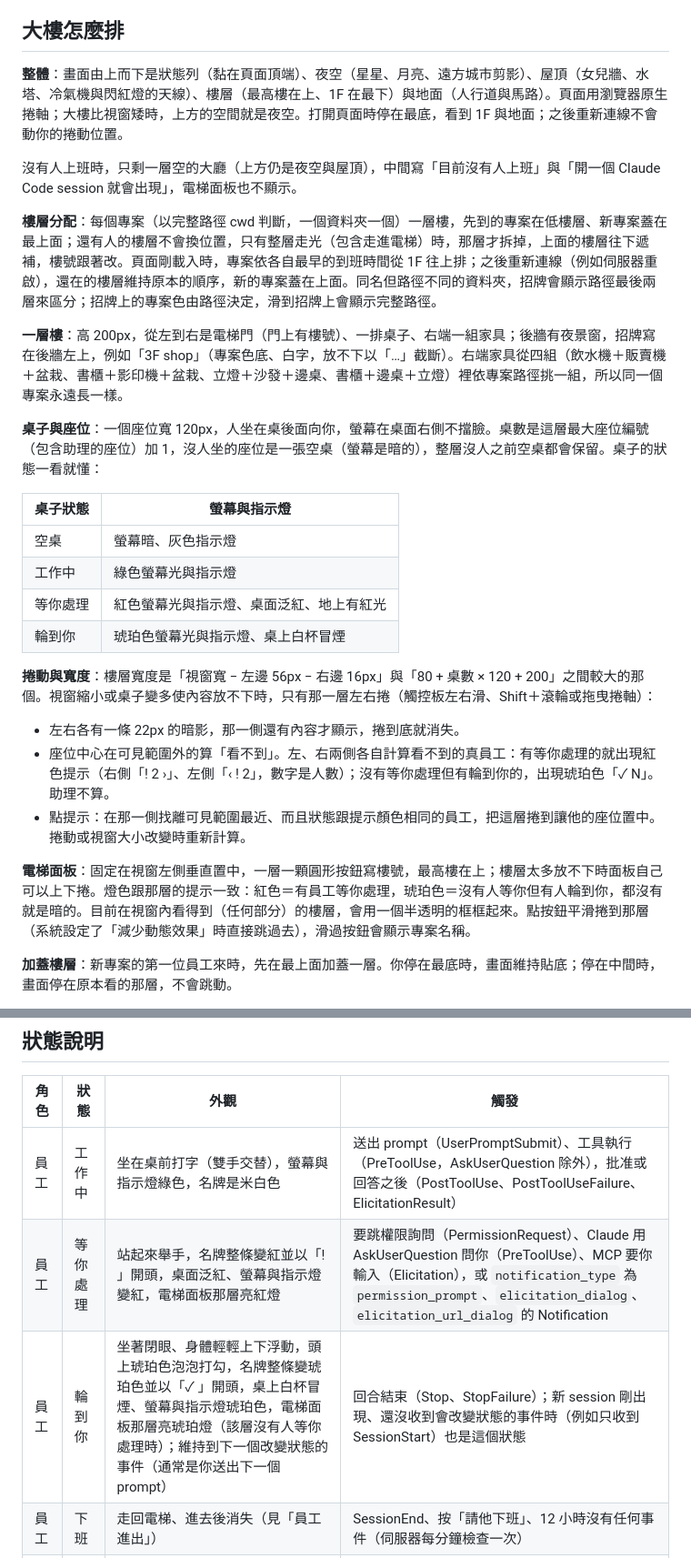
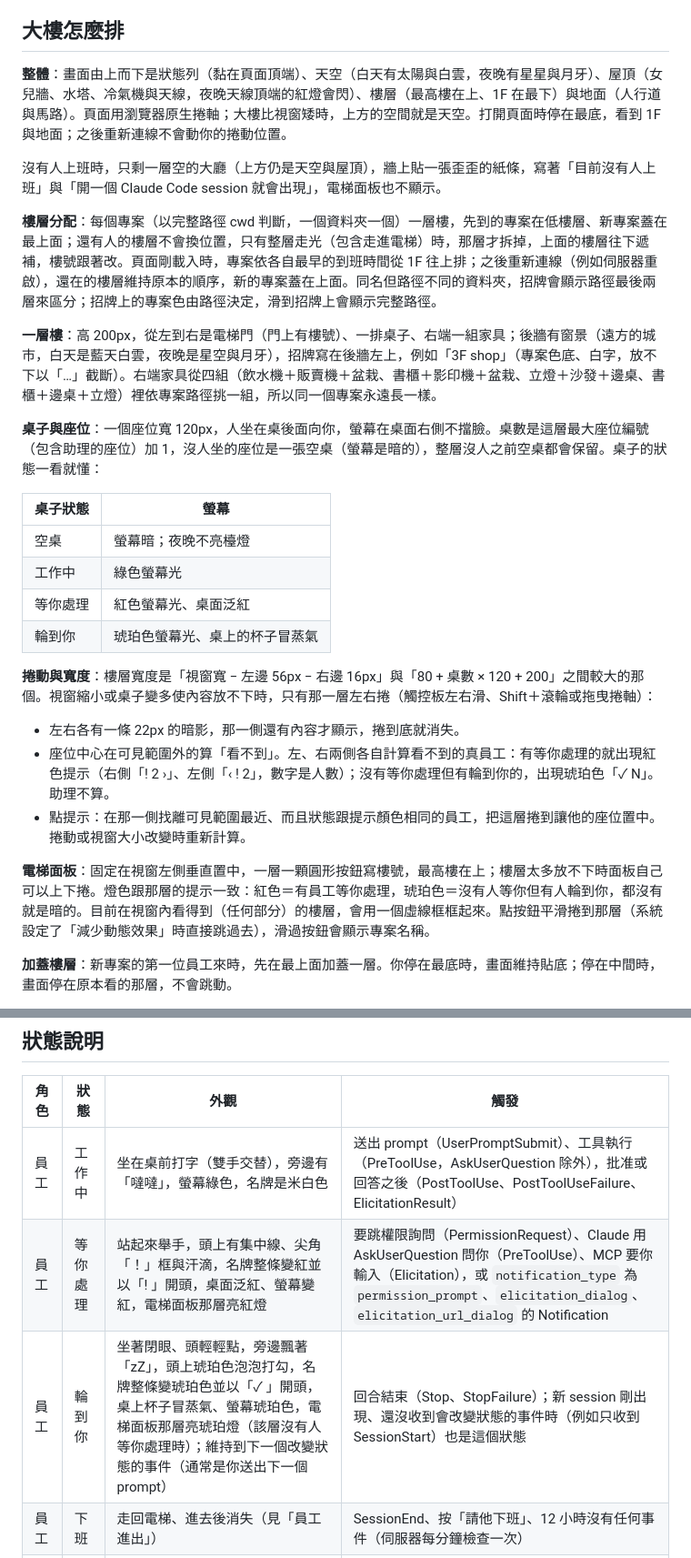
Before and after one commit to DavidQiu23/claude-office, a Markdown page: README.md, 2 parts joined by grey strips. Shown at 91% size. Rendered like a GitHub page.

```diff
--- a/README.md
+++ b/README.md
@@ -122,22 +127,22 @@ npm run simulate -- --loop      # 一直重複
 
 ## 大樓怎麼排
 
-**整體**：畫面由上而下是狀態列（黏在頁面頂端）、夜空（星星、月亮、遠方城市剪影）、屋頂（女兒牆、水塔、冷氣機與閃紅燈的天線）、樓層（最高樓在上、1F 在最下）與地面（人行道與馬路）。頁面用瀏覽器原生捲軸；大樓比視窗矮時，上方的空間就是夜空。打開頁面時停在最底，看到 1F 與地面；之後重新連線不會動你的捲動位置。
+**整體**：畫面由上而下是狀態列（黏在頁面頂端）、天空（白天有太陽與白雲，夜晚有星星與月牙）、屋頂（女兒牆、水塔、冷氣機與天線，夜晚天線頂端的紅燈會閃）、樓層（最高樓在上、1F 在最下）與地面（人行道與馬路）。頁面用瀏覽器原生捲軸；大樓比視窗矮時，上方的空間就是天空。打開頁面時停在最底，看到 1F 與地面；之後重新連線不會動你的捲動位置。
 
-沒有人上班時，只剩一層空的大廳（上方仍是夜空與屋頂），中間寫「目前沒有人上班」與「開一個 Claude Code session 就會出現」，電梯面板也不顯示。
+沒有人上班時，只剩一層空的大廳（上方仍是天空與屋頂），牆上貼一張歪歪的紙條，寫著「目前沒有人上班」與「開一個 Claude Code session 就會出現」，電梯面板也不顯示。
 
 **樓層分配**：每個專案（以完整路徑 cwd 判斷，一個資料夾一個）一層樓，先到的專案在低樓層、新專案蓋在最上面；還有人的樓層不會換位置，只有整層走光（包含走進電梯）時，那層才拆掉，上面的樓層往下遞補，樓號跟著改。頁面剛載入時，專案依各自最早的到班時間從 1F 往上排；之後重新連線（例如伺服器重啟），還在的樓層維持原本的順序，新的專案蓋在上面。同名但路徑不同的資料夾，招牌會顯示路徑最後兩層來區分；招牌上的專案色由路徑決定，滑到招牌上會顯示完整路徑。
 
-**一層樓**：高 200px，從左到右是電梯門（門上有樓號）、一排桌子、右端一組家具；後牆有夜景窗，招牌寫在後牆左上，例如「3F shop」（專案色底、白字，放不下以「…」截斷）。右端家具從四組（飲水機＋販賣機＋盆栽、書櫃＋影印機＋盆栽、立燈＋沙發＋邊桌、書櫃＋邊桌＋立燈）裡依專案路徑挑一組，所以同一個專案永遠長一樣。
+**一層樓**：高 200px，從左到右是電梯門（門上有樓號）、一排桌子、右端一組家具；後牆有窗景（遠方的城市，白天是藍天白雲，夜晚是星空與月牙），招牌寫在後牆左上，例如「3F shop」（專案色底、白字，放不下以「…」截斷）。右端家具從四組（飲水機＋販賣機＋盆栽、書櫃＋影印機＋盆栽、立燈＋沙發＋邊桌、書櫃＋邊桌＋立燈）裡依專案路徑挑一組，所以同一個專案永遠長一樣。
 
 **桌子與座位**：一個座位寬 120px，人坐在桌後面向你，螢幕在桌面右側不擋臉。桌數是這層最大座位編號（包含助理的座位）加 1，沒人坐的座位是一張空桌（螢幕是暗的），整層沒人之前空桌都會保留。桌子的狀態一看就懂：
 
-| 桌子狀態 | 螢幕與指示燈 |
+| 桌子狀態 | 螢幕 |
 | --- | --- |
-| 空桌 | 螢幕暗、灰色指示燈 |
-| 工作中 | 綠色螢幕光與指示燈 |
-| 等你處理 | 紅色螢幕光與指示燈、桌面泛紅、地上有紅光 |
-| 輪到你 | 琥珀色螢幕光與指示燈、桌上白杯冒煙 |
+| 空桌 | 螢幕暗；夜晚不亮檯燈 |
+| 工作中 | 綠色螢幕光 |
+| 等你處理 | 紅色螢幕光、桌面泛紅 |
+| 輪到你 | 琥珀色螢幕光、桌上的杯子冒蒸氣 |
 
 **捲動與寬度**：樓層寬度是「視窗寬 − 左邊 56px − 右邊 16px」與「80 + 桌數 × 120 + 200」之間較大的那個。視窗縮小或桌子變多使內容放不下時，只有那一層左右捲（觸控板左右滑、Shift＋滾輪或拖曳捲軸）：
 
@@ -145,7 +150,7 @@ npm run simulate -- --loop      # 一直重複
 - 座位中心在可見範圍外的算「看不到」。左、右兩側各自計算看不到的真員工：有等你處理的就出現紅色提示（右側「! 2 ›」、左側「‹ ! 2」，數字是人數）；沒有等你處理但有輪到你的，出現琥珀色「✓ N」。助理不算。
 - 點提示：在那一側找離可見範圍最近、而且狀態跟提示顏色相同的員工，把這層捲到讓他的座位置中。捲動或視窗大小改變時重新計算。
 
-**電梯面板**：固定在視窗左側垂直置中，一層一顆圓形按鈕寫樓號，最高樓在上；樓層太多放不下時面板自己可以上下捲。燈色跟那層的提示一致：紅色＝有員工等你處理，琥珀色＝沒有人等你但有人輪到你，都沒有就是暗的。目前在視窗內看得到（任何部分）的樓層，會用一個半透明的框框起來。點按鈕平滑捲到那層（系統設定了「減少動態效果」時直接跳過去），滑過按鈕會顯示專案名稱。
+**電梯面板**：固定在視窗左側垂直置中，一層一顆圓形按鈕寫樓號，最高樓在上；樓層太多放不下時面板自己可以上下捲。燈色跟那層的提示一致：紅色＝有員工等你處理，琥珀色＝沒有人等你但有人輪到你，都沒有就是暗的。目前在視窗內看得到（任何部分）的樓層，會用一個虛線框框起來。點按鈕平滑捲到那層（系統設定了「減少動態效果」時直接跳過去），滑過按鈕會顯示專案名稱。
 
 **加蓋樓層**：新專案的第一位員工來時，先在最上面加蓋一層。你停在最底時，畫面維持貼底；停在中間時，畫面停在原本看的那層，不會跳動。
 
@@ -183,9 +188,9 @@ npm run simulate -- --loop      # 一直重複
 
 | 角色 | 狀態 | 外觀 | 觸發 |
 | --- | --- | --- | --- |
-| 員工 | 工作中 | 坐在桌前打字（雙手交替），螢幕與指示燈綠色，名牌是米白色 | 送出 prompt（UserPromptSubmit）、工具執行（PreToolUse，AskUserQuestion 除外），批准或回答之後（PostToolUse、PostToolUseFailure、ElicitationResult） |
-| 員工 | 等你處理 | 站起來舉手，名牌整條變紅並以「! 」開頭，桌面泛紅、螢幕與指示燈變紅，電梯面板那層亮紅燈 | 要跳權限詢問（PermissionRequest）、Claude 用 AskUserQuestion 問你（PreToolUse）、MCP 要你輸入（Elicitation），或 `notification_type` 為 `permission_prompt`、`elicitation_dialog`、`elicitation_url_dialog` 的 Notification |
-| 員工 | 輪到你 | 坐著閉眼、身體輕輕上下浮動，頭上琥珀色泡泡打勾，名牌整條變琥珀色並以「✓ 」開頭，桌上白杯冒煙、螢幕與指示燈琥珀色，電梯面板那層亮琥珀燈（該層沒有人等你處理時）；維持到下一個改變狀態的事件（通常是你送出下一個 prompt） | 回合結束（Stop、StopFailure）；新 session 剛出現、還沒收到會改變狀態的事件時（例如只收到 SessionStart）也是這個狀態 |
+| 員工 | 工作中 | 坐在桌前打字（雙手交替），旁邊有「噠噠」，螢幕綠色，名牌是米白色 | 送出 prompt（UserPromptSubmit）、工具執行（PreToolUse，AskUserQuestion 除外），批准或回答之後（PostToolUse、PostToolUseFailure、ElicitationResult） |
+| 員工 | 等你處理 | 站起來舉手，頭上有集中線、尖角「！」框與汗滴，名牌整條變紅並以「! 」開頭，桌面泛紅、螢幕變紅，電梯面板那層亮紅燈 | 要跳權限詢問（PermissionRequest）、Claude 用 AskUserQuestion 問你（PreToolUse）、MCP 要你輸入（Elicitation），或 `notification_type` 為 `permission_prompt`、`elicitation_dialog`、`elicitation_url_dialog` 的 Notification |
+| 員工 | 輪到你 | 坐著閉眼、頭輕輕點，旁邊飄著「zZ」，頭上琥珀色泡泡打勾，名牌整條變琥珀色並以「✓ 」開頭，桌上杯子冒蒸氣、螢幕琥珀色，電梯面板那層亮琥珀燈（該層沒有人等你處理時）；維持到下一個改變狀態的事件（通常是你送出下一個 prompt） | 回合結束（Stop、StopFailure）；新 session 剛出現、還沒收到會改變狀態的事件時（例如只收到 SessionStart）也是這個狀態 |
 | 員工 | 下班 | 走回電梯、進去後消失（見「員工進出」） | SessionEnd、按「請他下班」、12 小時沒有任何事件（伺服器每分鐘檢查一次） |
 | 助理 | 工作中 | 從電梯走出來，坐在主人那層的桌子打字，名牌是「↳ …」；主人資訊卡的助理清單出現一列 | subagent 啟動（`PreToolUse` 的 `Agent`，相容舊名 `Task`），或用 SendMessage 叫回已停下的 subagent |
 | 助理 | 完成 | 名牌變「↳ ✓ 完成」、閒著不動，3 秒後走回電梯離開；主人資訊卡的那列變暗並標示「完成」，該員工下一個事件進來時移除 | 前景助理：同 `tool_use_id` 的 `PostToolUse`／`PostToolUseFailure`，或主 session 回合結束、送出新 prompt；背景助理（`run_in_background`）：同 `agent_id` 的 `SubagentStop` |
```
Also changed, not shown: other parts of README.md (+15 -8 lines), docs/images/office-day.png (added), docs/images/office-night.png (added), docs/images/office.png (deleted), 15 other files.
